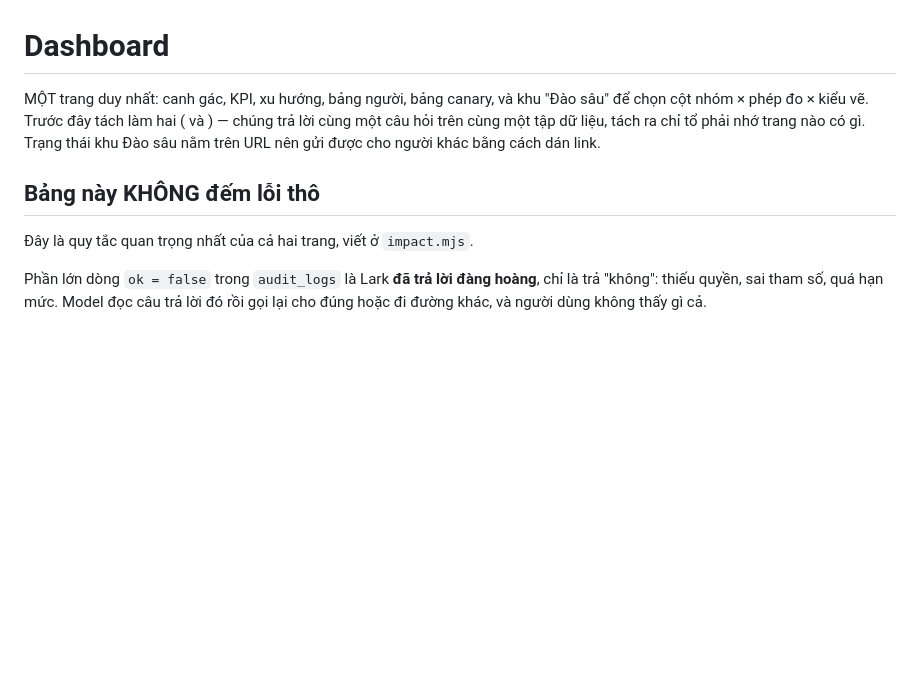
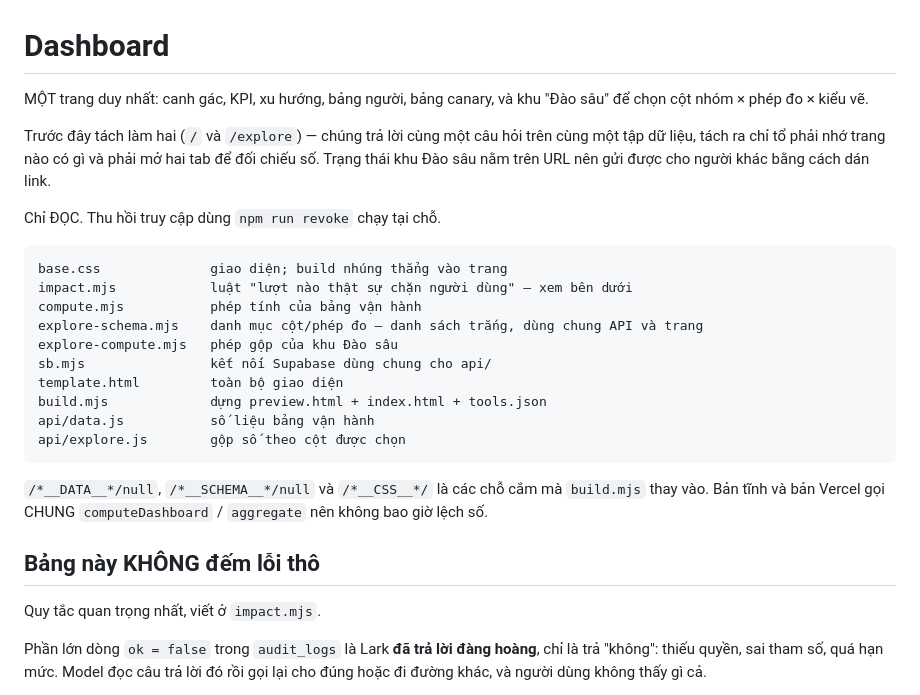
Before and after one commit to LamsonRetail/hapas-lark-remote, a Markdown page: dashboard/README.md, the part around one of its changes. Rendered like a GitHub page; blank space fills up the shorter version.

````diff
--- a/dashboard/README.md
+++ b/dashboard/README.md
@@ -1,14 +1,35 @@
 # Dashboard
 
 MỘT trang duy nhất: canh gác, KPI, xu hướng, bảng người, bảng canary, và khu
-"Đào sâu" để chọn cột nhóm × phép đo × kiểu vẽ. Trước đây tách làm hai ( và
-) — chúng trả lời cùng một câu hỏi trên cùng một tập dữ liệu, tách ra
-chỉ tổ phải nhớ trang nào có gì. Trạng thái khu Đào sâu nằm trên URL nên gửi
-được cho người khác bằng cách dán link.
+"Đào sâu" để chọn cột nhóm × phép đo × kiểu vẽ.
+
+Trước đây tách làm hai (`/` và `/explore`) — chúng trả lời cùng một câu hỏi
+trên cùng một tập dữ liệu, tách ra chỉ tổ phải nhớ trang nào có gì và phải mở
+hai tab để đối chiếu số. Trạng thái khu Đào sâu nằm trên URL nên gửi được cho
+người khác bằng cách dán link.
+
+Chỉ ĐỌC. Thu hồi truy cập dùng `npm run revoke` chạy tại chỗ.
+
+```
+base.css              giao diện; build nhúng thẳng vào trang
+impact.mjs            luật "lượt nào thật sự chặn người dùng" — xem bên dưới
+compute.mjs           phép tính của bảng vận hành
+explore-schema.mjs    danh mục cột/phép đo — danh sách trắng, dùng chung API và trang
+explore-compute.mjs   phép gộp của khu Đào sâu
+sb.mjs                kết nối Supabase dùng chung cho api/
+template.html         toàn bộ giao diện
+build.mjs             dựng preview.html + index.html + tools.json
+api/data.js           số liệu bảng vận hành
+api/explore.js        gộp số theo cột được chọn
+```
+
+`/*__DATA__*/null`, `/*__SCHEMA__*/null` và `/*__CSS__*/` là các chỗ cắm mà
+`build.mjs` thay vào. Bản tĩnh và bản Vercel gọi CHUNG `computeDashboard` /
+`aggregate` nên không bao giờ lệch số.
 
 ## Bảng này KHÔNG đếm lỗi thô
 
-Đây là quy tắc quan trọng nhất của cả hai trang, viết ở `impact.mjs`.
+Quy tắc quan trọng nhất, viết ở `impact.mjs`.
 
 Phần lớn dòng `ok = false` trong `audit_logs` là Lark **đã trả lời đàng hoàng**,
 chỉ là trả "không": thiếu quyền, sai tham số, quá hạn mức. Model đọc câu trả lời
````
Also changed, not shown: other parts of dashboard/README.md (+34 -54 lines).
